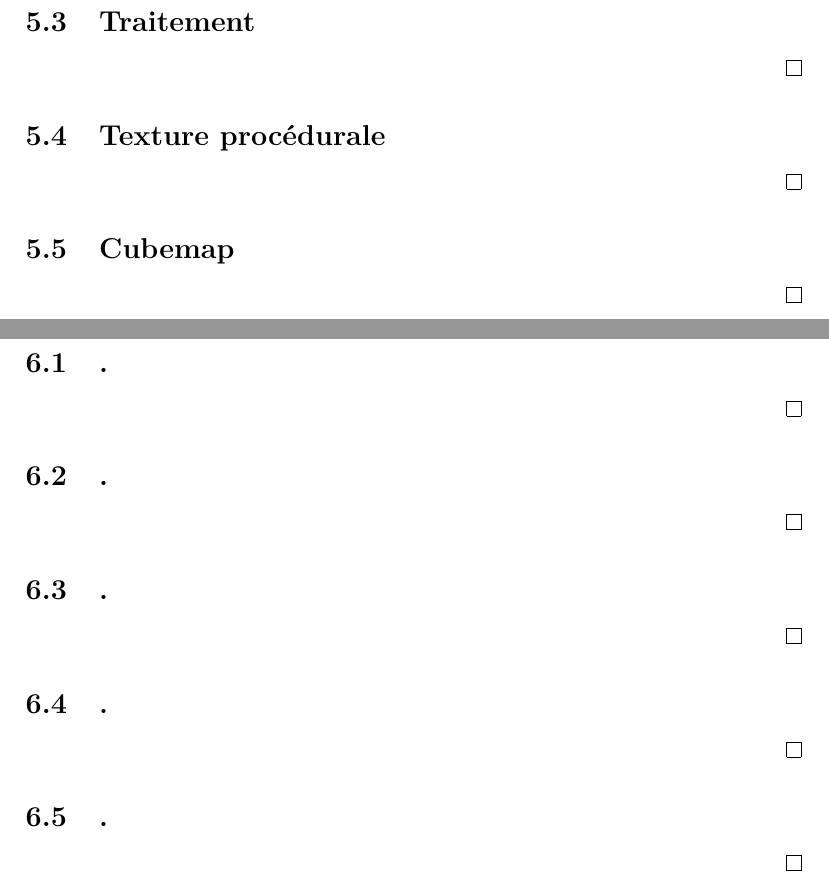
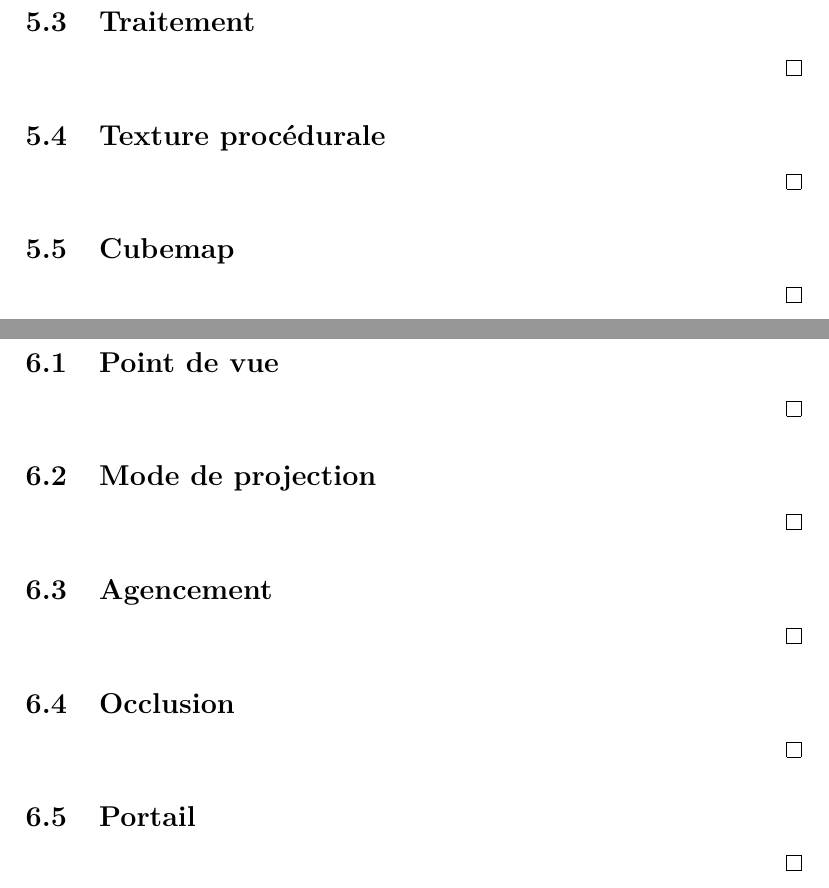
Before and after one commit to Masam121/IFT3100H18, a LaTeX document (tp/IFT3100H18_ProjetSession.tex): two parts of pages 7 and 8 of 14, joined at a grey line, cut so that both start at the same text. Compiled offline with pdfLaTeX.

Commit message:
mise à jour projet session
titres critères fonctionnels module 6

```diff
--- a/tp/IFT3100H18_ProjetSession.tex
+++ b/tp/IFT3100H18_ProjetSession.tex
@@ -217,37 +217,38 @@
 
 \section{Caméra}
 
-\subsection{.}
+\subsection{Point de vue}
 
 \state
 
 \qed
 
-\subsection{.}
+\subsection{Mode de projection}
 
 \state
 
 \qed
 
-\subsection{.}
+\subsection{Agencement}
 
 \state
 
 \qed
 
-\subsection{.}
+\subsection{Occlusion}
 
 \state
 
 \qed
 
-\subsection{.}
+\subsection{Portail}
 
 \state
 
 \qed
 
 \pagebreak
+
 
 \section{Illumination}
 
```
